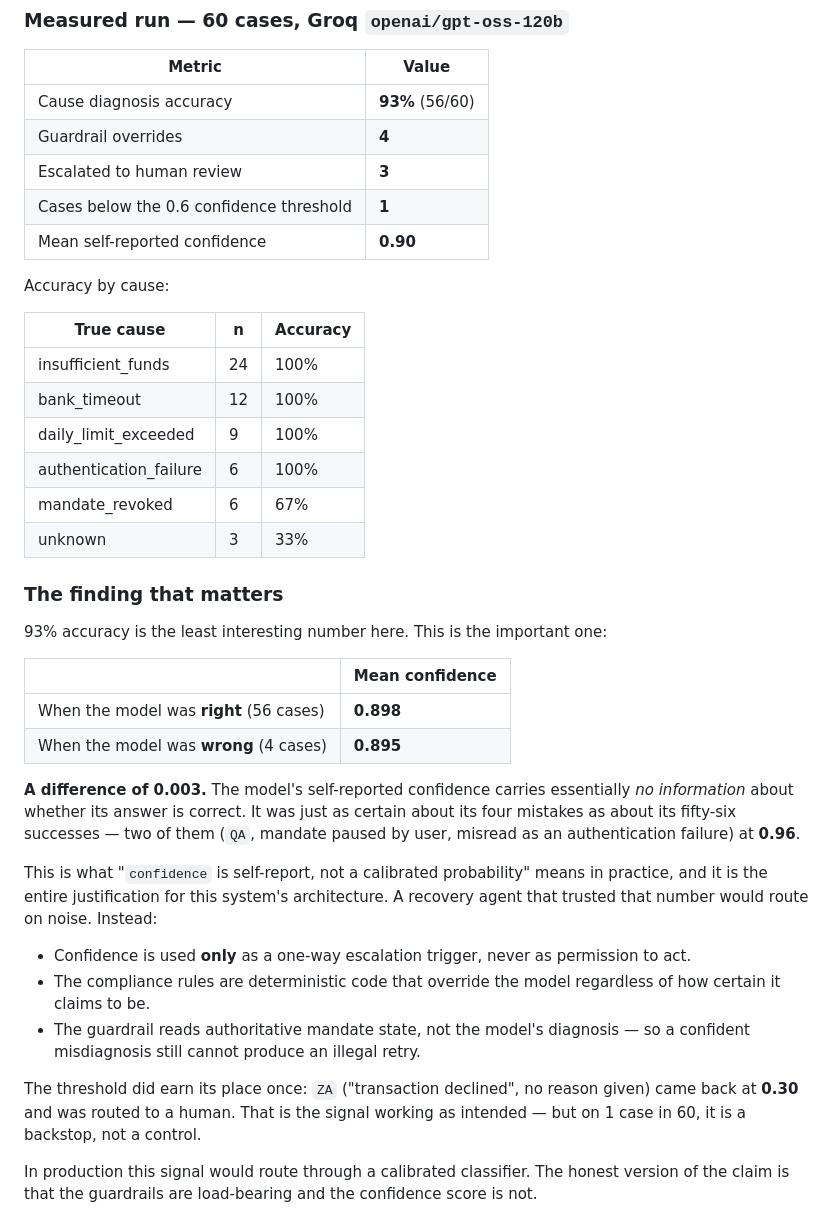
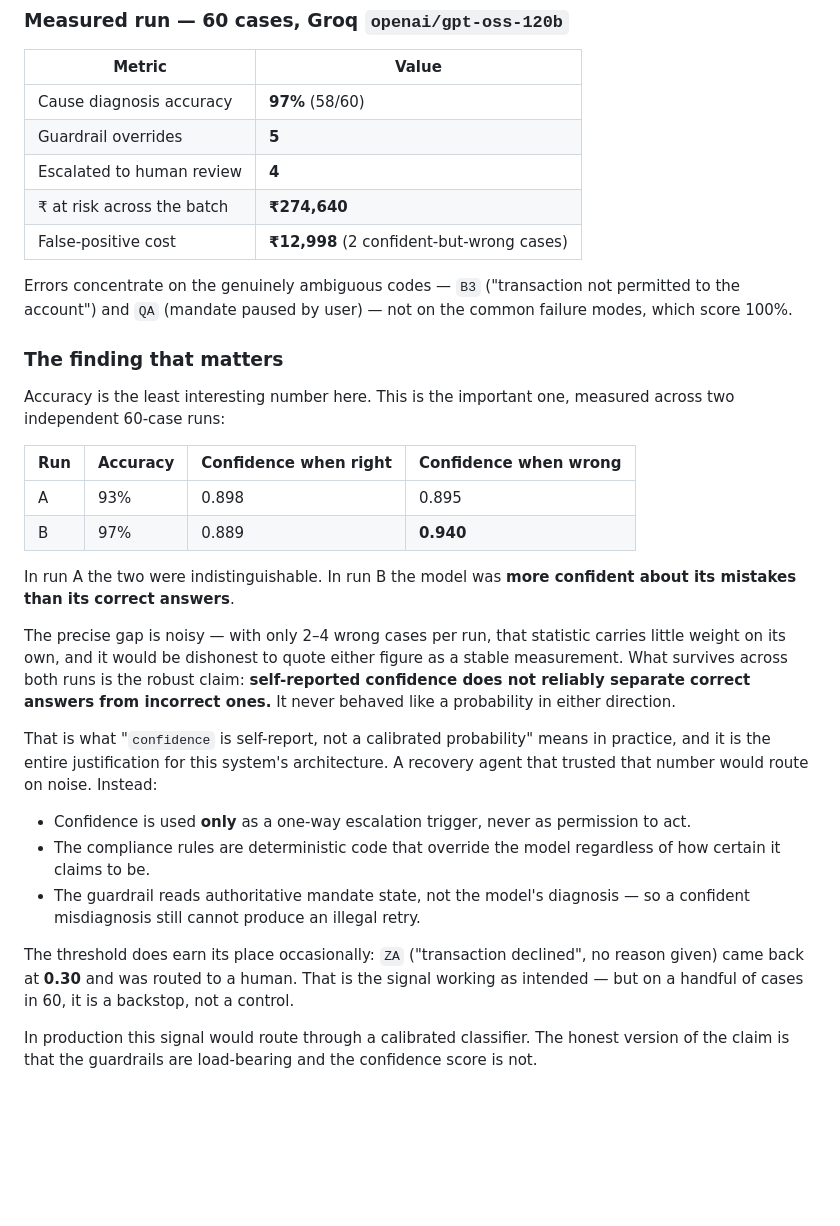
Before and after one commit to Saniya6112003/mandate-recovery-agent, a Markdown page: README.md, the part around the change. GitHub-like rendering; blank space fills up the shorter version.

Commit message:
Report calibration across two runs rather than one figure
The first run showed confidence-when-right and confidence-when-wrong
essentially identical (0.898 / 0.895); a second run inverted it, with the
model more confident about its mistakes (0.889 / 0.940).

With only 2-4 wrong cases per run, neither gap is a stable measurement,
so quoting either as a headline would overstate the evidence. Both runs
are now reported together, and the claim is narrowed to what actually
survives them: self-reported confidence does not reliably separate
correct answers from incorrect ones.

Co-Authored-By: Claude Sonnet 5 <noreply@anthropic.com>

```diff
--- a/README.md
+++ b/README.md
@@ -106,41 +106,34 @@ Duplicate webhook deliveries are idempotent — Razorpay's docs warn they happen
 
 | Metric | Value |
 |---|---|
-| Cause diagnosis accuracy | **93%** (56/60) |
-| Guardrail overrides | **4** |
-| Escalated to human review | **3** |
-| Cases below the 0.6 confidence threshold | **1** |
-| Mean self-reported confidence | **0.90** |
+| Cause diagnosis accuracy | **97%** (58/60) |
+| Guardrail overrides | **5** |
+| Escalated to human review | **4** |
+| ₹ at risk across the batch | **₹274,640** |
+| False-positive cost | **₹12,998** (2 confident-but-wrong cases) |
 
-Accuracy by cause:
-
-| True cause | n | Accuracy |
-|---|---|---|
-| insufficient_funds | 24 | 100% |
-| bank_timeout | 12 | 100% |
-| daily_limit_exceeded | 9 | 100% |
-| authentication_failure | 6 | 100% |
-| mandate_revoked | 6 | 67% |
-| unknown | 3 | 33% |
+Errors concentrate on the genuinely ambiguous codes — `B3` ("transaction not permitted to the account") and `QA` (mandate paused by user) — not on the common failure modes, which score 100%.
 
 ### The finding that matters
 
-93% accuracy is the least interesting number here. This is the important one:
+Accuracy is the least interesting number here. This is the important one, measured across two independent 60-case runs:
 
-| | Mean confidence |
-|---|---|
-| When the model was **right** (56 cases) | **0.898** |
-| When the model was **wrong** (4 cases) | **0.895** |
+| Run | Accuracy | Confidence when **right** | Confidence when **wrong** |
+|---|---|---|---|
+| A | 93% | 0.898 | 0.895 |
+| B | 97% | 0.889 | **0.940** |
 
-**A difference of 0.003.** The model's self-reported confidence carries essentially *no information* about whether its answer is correct. It was just as certain about its four mistakes as about its fifty-six successes — two of them (`QA`, mandate paused by user, misread as an authentication failure) at **0.96**.
+In run A the two were indistinguishable. In run B the model was **more confident about its mistakes than its correct answers**.
 
-This is what "`confidence` is self-report, not a calibrated probability" means in practice, and it is the entire justification for this system's architecture. A recovery agent that trusted that number would route on noise. Instead:
+The precise gap is noisy — with only 2–4 wrong cases per run, that statistic carries little weight on its own, and it would be dishonest to quote either figure as a stable measurement. What survives across both runs is the robust claim: **self-reported confidence does not reliably separate correct answers from incorrect ones.** It never behaved like a probability in either direction.
+
+That is what "`confidence` is self-report, not a calibrated probability" means in practice, and it is the entire justification for this system's architecture. A recovery agent that trusted that number would route on noise. Instead:
 
 - Confidence is used **only** as a one-way escalation trigger, never as permission to act.
 - The compliance rules are deterministic code that override the model regardless of how certain it claims to be.
 - The guardrail reads authoritative mandate state, not the model's diagnosis — so a confident misdiagnosis still cannot produce an illegal retry.
 
-The threshold did earn its place once: `ZA` ("transaction declined", no reason given) came back at **0.30** and was routed to a human. That is the signal working as intended — but on 1 case in 60, it is a backstop, not a control.
+The threshold does earn its place occasionally: `ZA` ("transaction declined", no reason given) came back at **0.30** and was routed to a human. That is the signal working as intended — but on a handful of cases in 60, it is a backstop, not a control.
 
 In production this signal would route through a calibrated classifier. The honest version of the claim is that the guardrails are load-bearing and the confidence score is not.
 
```
